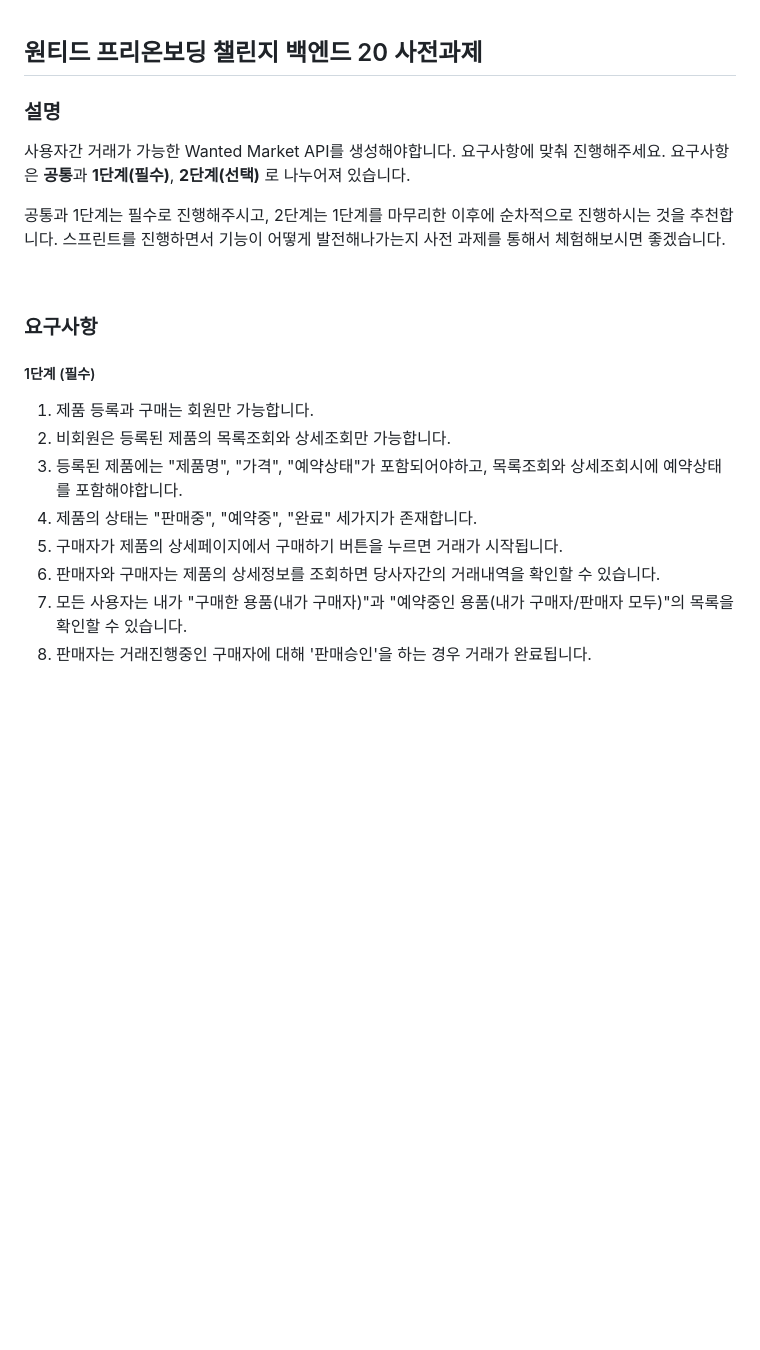
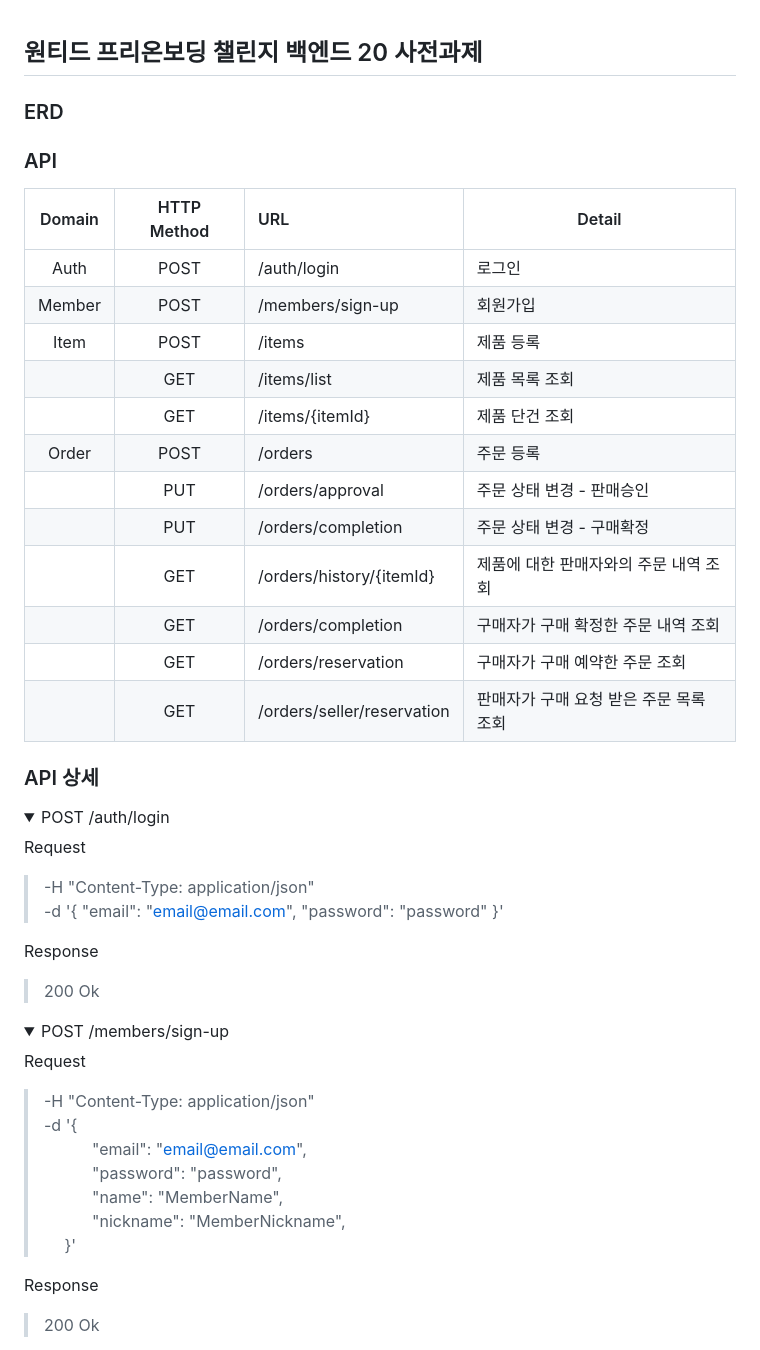
Before and after one commit to kst6294/wanted-preonboarding-challenge-backend-20, a Markdown page: README.md, the part around one of its changes. GitHub-like rendering; folded sections open; blank space fills up the shorter version.

```diff
--- a/README.md
+++ b/README.md
@@ -1,27 +1,49 @@
 ## 원티드 프리온보딩 챌린지 백엔드 20 사전과제
 
+### ERD
 
-### 설명
-사용자간 거래가 가능한 Wanted Market API를 생성해야합니다. 요구사항에 맞춰 진행해주세요.
-요구사항은 **공통**과 **1단계(필수)**, **2단계(선택)** 로 나누어져 있습니다.
+### API
 
-공통과 1단계는 필수로 진행해주시고, 2단계는 1단계를 마무리한 이후에 순차적으로 진행하시는 것을 추천합니다.
-스프린트를 진행하면서 기능이 어떻게 발전해나가는지 사전 과제를 통해서 체험해보시면 좋겠습니다.
+| Domain | HTTP Method | URL                        | Detail                 |
+|:------:|:-----------:|:---------------------------|------------------------|
+|  Auth  |    POST     | /auth/login                | 로그인                    |
+| Member |    POST     | /members/sign-up           | 회원가입                   |
+|  Item  |    POST     | /items                     | 제품 등록                  |
+|        |     GET     | /items/list                | 제품 목록 조회               |
+|        |     GET     | /items/{itemId}            | 제품 단건 조회               |
+| Order  |    POST     | /orders                    | 주문 등록                  |
+|        |     PUT     | /orders/approval           | 주문 상태 변경 - 판매승인        |
+|        |     PUT     | /orders/completion         | 주문 상태 변경 - 구매확정        |
+|        |     GET     | /orders/history/{itemId}   | 제품에 대한 판매자와의 주문 내역 조회  |
+|        |     GET     | /orders/completion         | 구매자가 구매 확정한 주문 내역 조회   |
+|        |     GET     | /orders/reservation        | 구매자가 구매 예약한 주문 조회      |
+|        |     GET     | /orders/seller/reservation | 판매자가 구매 요청 받은 주문 목록 조회 |
 
+### API 상세
+<details>
+<summary>POST /auth/login</summary>
 
-<br>
+Request
+> -H "Content-Type: application/json" \
+-d '{ "email": "email@email.com", "password": "password" }'
 
+Response
+> 200 Ok
+</details>
 
-### 요구사항
+<details>
+<summary>POST /members/sign-up</summary>
 
-##### 1단계 (필수)
-1. 제품 등록과 구매는 회원만 가능합니다.
-2. 비회원은 등록된 제품의 목록조회와 상세조회만 가능합니다.
-3. 등록된 제품에는 "제품명", "가격", "예약상태"가 포함되어야하고, 목록조회와 상세조회시에 예약상태를 포함해야합니다.
-4. 제품의 상태는 "판매중", "예약중", "완료" 세가지가 존재합니다.
-5. 구매자가 제품의 상세페이지에서 구매하기 버튼을 누르면 거래가 시작됩니다.
-6. 판매자와 구매자는 제품의 상세정보를 조회하면 당사자간의 거래내역을 확인할 수 있습니다.
-7. 모든 사용자는 내가 "구매한 용품(내가 구매자)"과 "예약중인 용품(내가 구매자/판매자 모두)"의 목록을 확인할 수 있습니다.
-8. 판매자는 거래진행중인 구매자에 대해 '판매승인'을 하는 경우 거래가 완료됩니다.
+Request
+> -H "Content-Type: application/json" \
+-d '{ \
+&emsp;&emsp;&emsp;"email": "email@email.com", \
+&emsp;&emsp;&emsp;"password": "password", \
+&emsp;&emsp;&emsp;"name": "MemberName", \
+&emsp;&emsp;&emsp;"nickname": "MemberNickname", \
+&emsp;&nbsp;}'
 
+Response
+> 200 Ok
+</details>
 
```
Also changed, not shown: other parts of README.md (+158 -27 lines).
